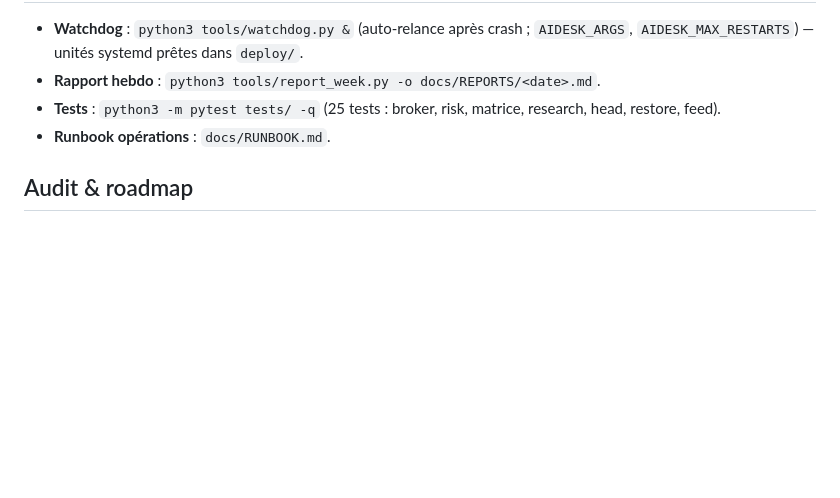
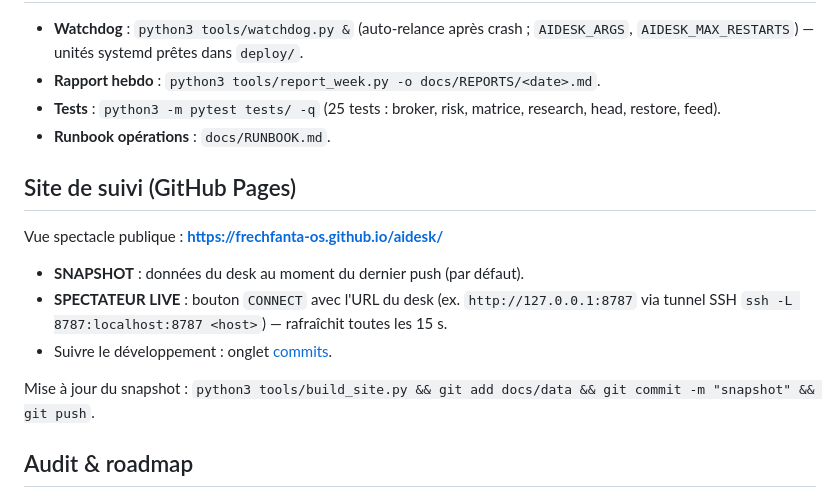
Before and after one commit to frechfanta-os/aidesk, a Markdown page: README.md, the part around the change. Drawn GitHub-style; blank space fills up the shorter version.

Commit message:
docs: section site de suivi (Pages)

```diff
--- a/README.md
+++ b/README.md
@@ -59,6 +59,17 @@ Features `features_for_research()` prêtes pour la future integration RESEARCH d
 - **Tests** : `python3 -m pytest tests/ -q` (25 tests : broker, risk, matrice, research, head, restore, feed).
 - **Runbook opérations** : `docs/RUNBOOK.md`.
 
+## Site de suivi (GitHub Pages)
+
+Vue spectacle publique : **https://frechfanta-os.github.io/aidesk/**
+
+- **SNAPSHOT** : données du desk au moment du dernier push (par défaut).
+- **SPECTATEUR LIVE** : bouton `CONNECT` avec l'URL du desk (ex. `http://127.0.0.1:8787`
+  via tunnel SSH `ssh -L 8787:localhost:8787 <host>`) — rafraîchit toutes les 15 s.
+- Suivre le développement : onglet [commits](https://github.com/frechfanta-os/aidesk/commits/main).
+
+Mise à jour du snapshot : `python3 tools/build_site.py && git add docs/data && git commit -m "snapshot" && git push`.
+
 ## Audit & roadmap
 Audit du 21/10/2026 : 3 criticités corrigées (persistance du portefeuille/positions/matrice
 au redémarrage via `state.json`+SQLite, dashboard lié à `127.0.0.1` par défaut (`AIDESK_BIND`
```
